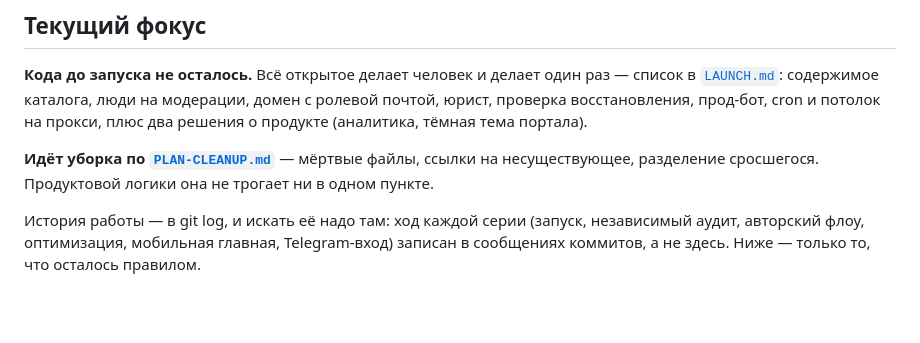
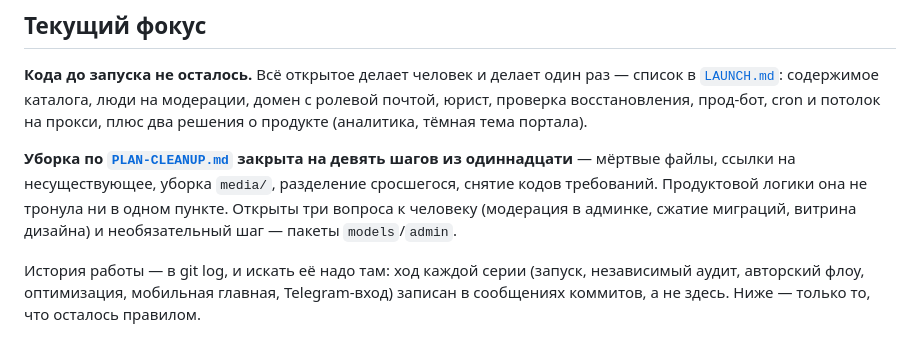
Before and after one commit to dauletra/balaproza, a Markdown page: CLAUDE.md, the part around the change. Rendered like a GitHub page; blank space fills up the shorter version.

```diff
--- a/CLAUDE.md
+++ b/CLAUDE.md
@@ -12,9 +12,12 @@
 прод-бот, cron и потолок на прокси, плюс два решения о продукте
 (аналитика, тёмная тема портала).
 
-**Идёт уборка по [`PLAN-CLEANUP.md`](PLAN-CLEANUP.md)** — мёртвые файлы,
-ссылки на несуществующее, разделение сросшегося. Продуктовой логики она
-не трогает ни в одном пункте.
+**Уборка по [`PLAN-CLEANUP.md`](PLAN-CLEANUP.md) закрыта на девять
+шагов из одиннадцати** — мёртвые файлы, ссылки на несуществующее,
+уборка `media/`, разделение сросшегося, снятие кодов требований.
+Продуктовой логики она не тронула ни в одном пункте. Открыты три
+вопроса к человеку (модерация в админке, сжатие миграций, витрина
+дизайна) и необязательный шаг — пакеты `models`/`admin`.
 
 История работы — в git log, и искать её надо там: ход каждой серии
 (запуск, независимый аудит, авторский флоу, оптимизация, мобильная
```
Also changed, not shown: PLAN-CLEANUP.md (+14 -0 lines).
